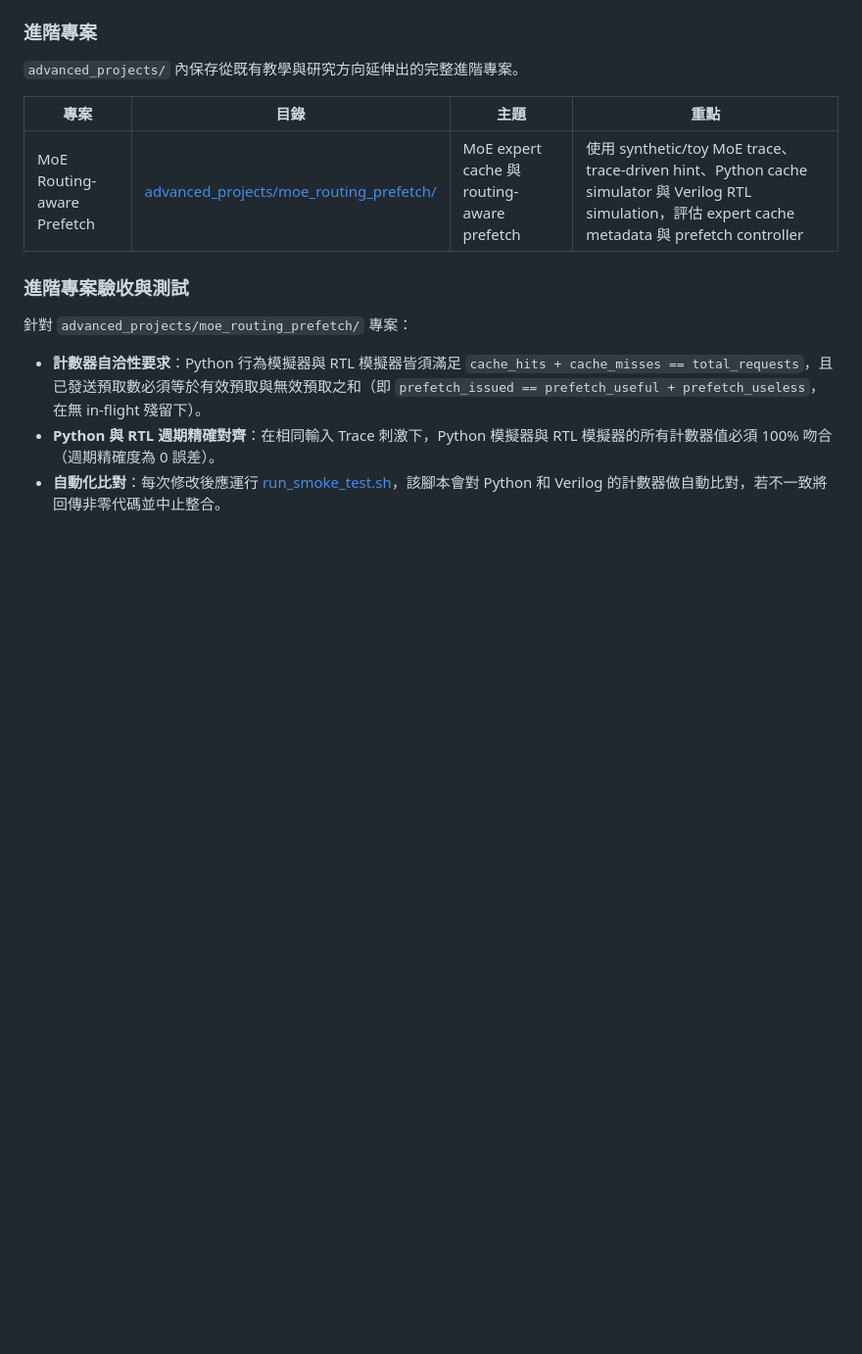
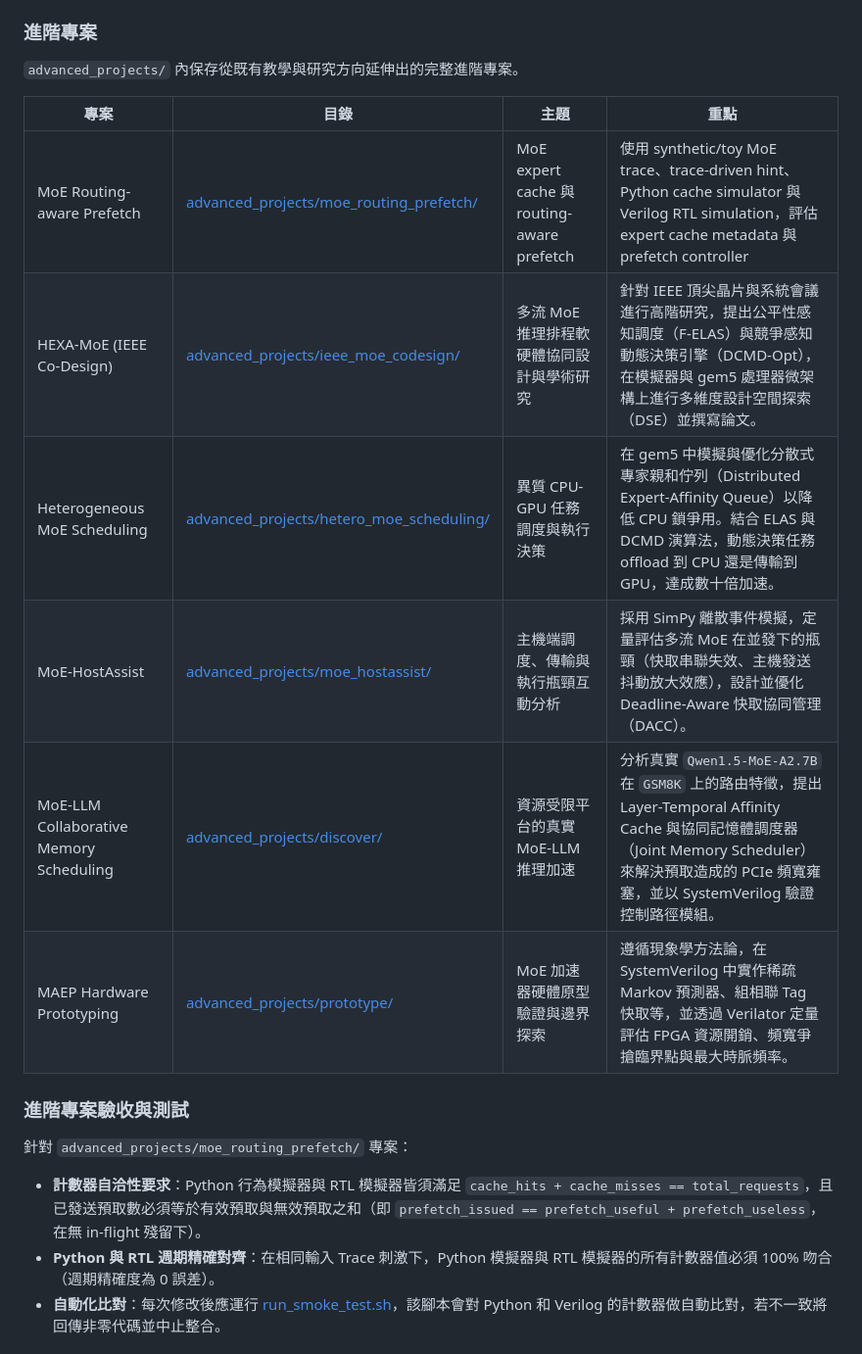
Before and after one commit to jimmy01081122/HCSSimulation, a Markdown page: README.md, the part around the change. Shown at 98% size. Rendered like a GitHub page; blank space fills up the shorter version.

Commit message:
Update README.md with descriptions of all advanced projects in Traditional Chinese

```diff
--- a/README.md
+++ b/README.md
@@ -119,6 +119,11 @@ gem5 的模擬輸出位於各主題的 `m5out/` 目錄，常見檔案包含：
 | 專案 | 目錄 | 主題 | 重點 |
 |---|---|---|---|
 | MoE Routing-aware Prefetch | [advanced_projects/moe_routing_prefetch/](file:///home/a/HCSSimulation/advanced_projects/moe_routing_prefetch/) | MoE expert cache 與 routing-aware prefetch | 使用 synthetic/toy MoE trace、trace-driven hint、Python cache simulator 與 Verilog RTL simulation，評估 expert cache metadata 與 prefetch controller |
+| HEXA-MoE (IEEE Co-Design) | [advanced_projects/ieee_moe_codesign/](file:///home/a/HCSSimulation/advanced_projects/ieee_moe_codesign/) | 多流 MoE 推理排程軟硬體協同設計與學術研究 | 針對 IEEE 頂尖晶片與系統會議進行高階研究，提出公平性感知調度（F-ELAS）與競爭感知動態決策引擎（DCMD-Opt），在模擬器與 gem5 處理器微架構上進行多維度設計空間探索（DSE）並撰寫論文。 |
+| Heterogeneous MoE Scheduling | [advanced_projects/hetero_moe_scheduling/](file:///home/a/HCSSimulation/advanced_projects/hetero_moe_scheduling/) | 異質 CPU-GPU 任務調度與執行決策 | 在 gem5 中模擬與優化分散式專家親和佇列（Distributed Expert-Affinity Queue）以降低 CPU 鎖爭用。結合 ELAS 與 DCMD 演算法，動態決策任務 offload 到 CPU 還是傳輸到 GPU，達成數十倍加速。 |
+| MoE-HostAssist | [advanced_projects/moe_hostassist/](file:///home/a/HCSSimulation/advanced_projects/moe_hostassist/) | 主機端調度、傳輸與執行瓶頸互動分析 | 採用 SimPy 離散事件模擬，定量評估多流 MoE 在並發下的瓶頸（快取串聯失效、主機發送抖動放大效應），設計並優化 Deadline-Aware 快取協同管理（DACC）。 |
+| MoE-LLM Collaborative Memory Scheduling | [advanced_projects/discover/](file:///home/a/HCSSimulation/advanced_projects/discover/) | 資源受限平台的真實 MoE-LLM 推理加速 | 分析真實 `Qwen1.5-MoE-A2.7B` 在 `GSM8K` 上的路由特徵，提出 Layer-Temporal Affinity Cache 與協同記憶體調度器（Joint Memory Scheduler）來解決預取造成的 PCIe 頻寬雍塞，並以 SystemVerilog 驗證控制路徑模組。 |
+| MAEP Hardware Prototyping | [advanced_projects/prototype/](file:///home/a/HCSSimulation/advanced_projects/prototype/) | MoE 加速器硬體原型驗證與邊界探索 | 遵循現象學方法論，在 SystemVerilog 中實作稀疏 Markov 預測器、組相聯 Tag 快取等，並透過 Verilator 定量評估 FPGA 資源開銷、頻寬爭搶臨界點與最大時脈頻率。 |
 
 ### 進階專案驗收與測試
 
```
